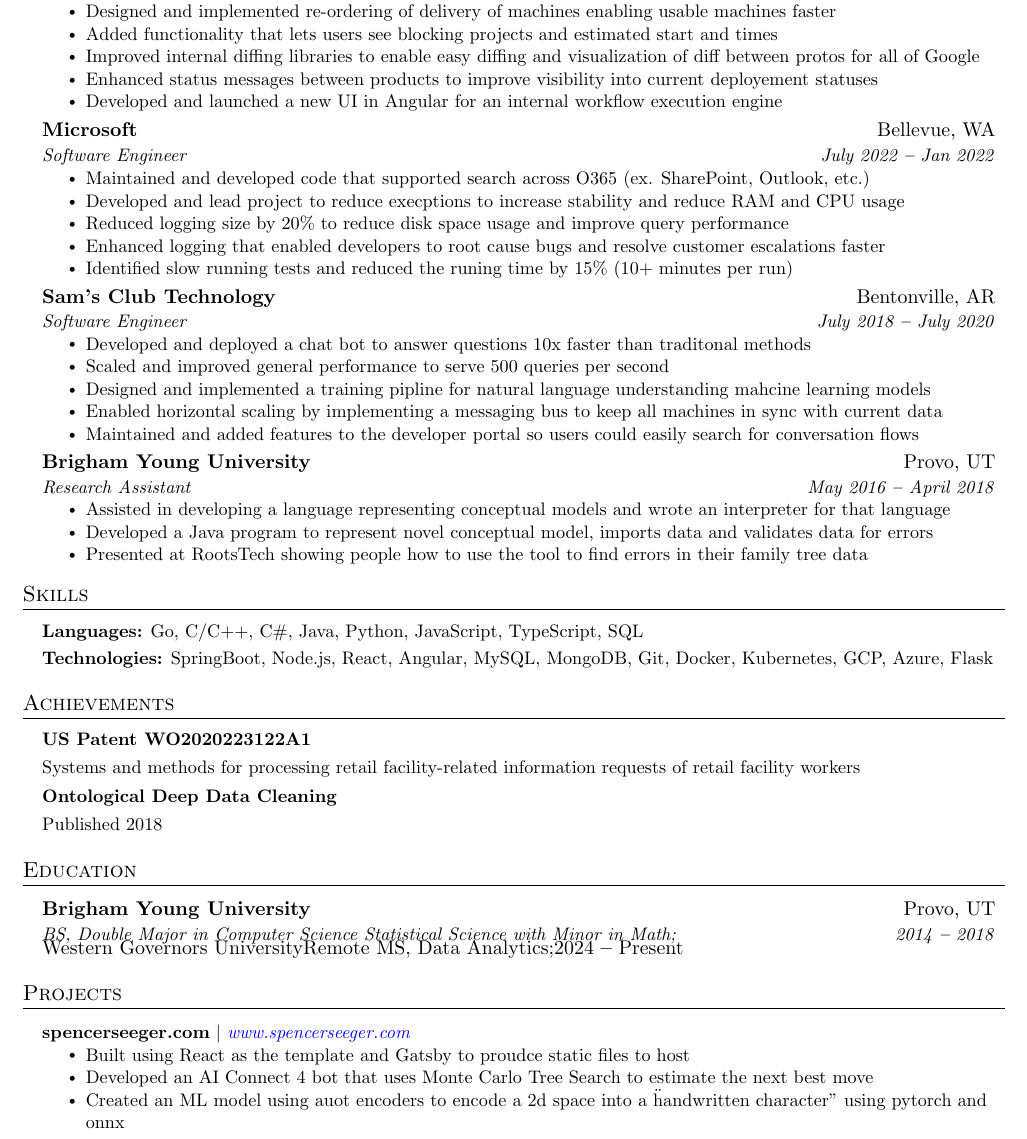
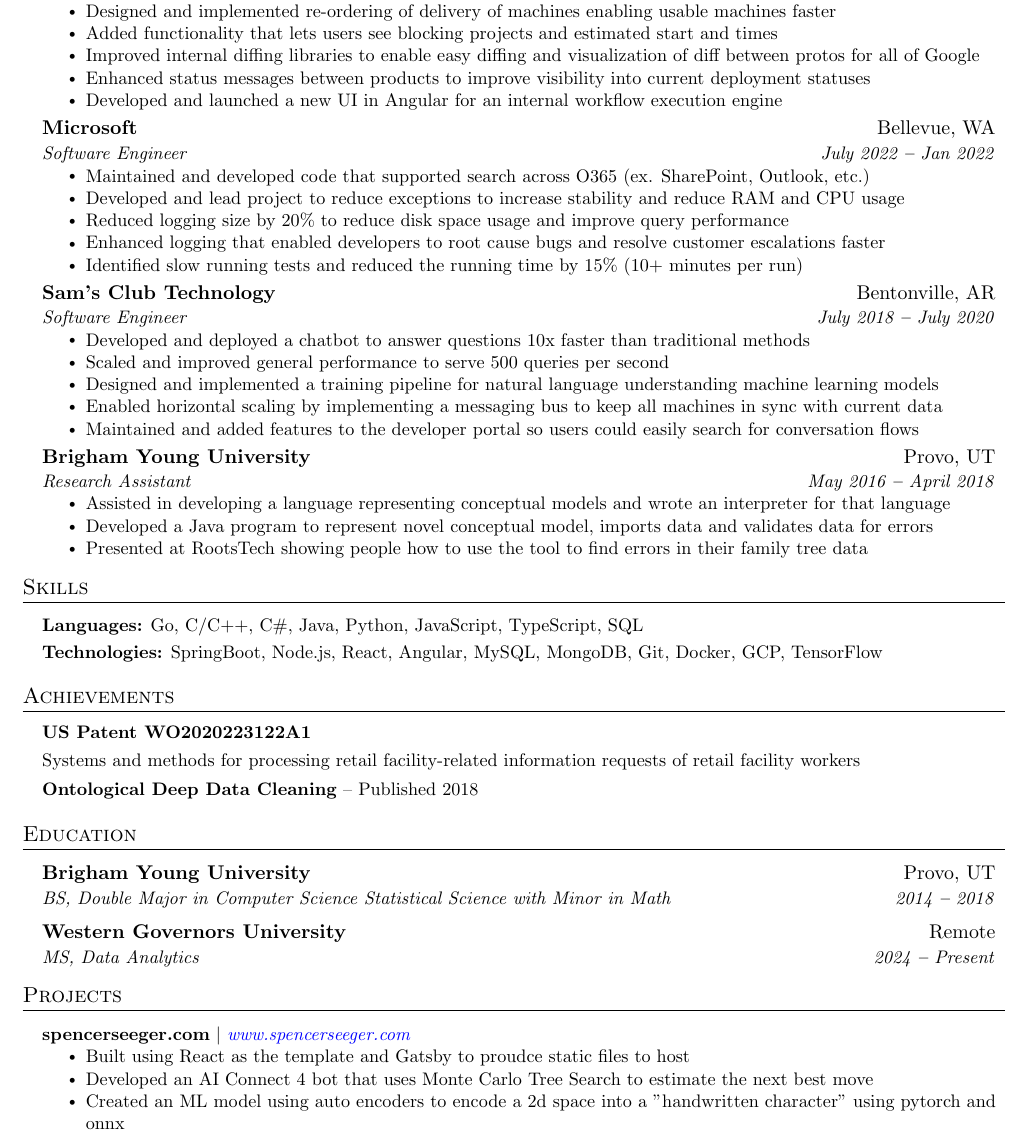
Before and after one commit to spenc53/resume, a LaTeX CV (resume.tex): part of the page, cut so that both start at the same text. Compiled offline with pdfLaTeX.

Commit message:
update resume

```diff
--- a/resume.tex
+++ b/resume.tex
@@ -156,7 +156,7 @@
             \resumeItem{Designed and implemented re-ordering of delivery of machines enabling usable machines faster}
             \resumeItem{Added functionality that lets users see blocking projects and estimated start and times}
             \resumeItem{Improved internal diffing libraries to enable easy diffing and visualization of diff between protos for all of Google}
-            \resumeItem{Enhanced status messages between products to improve visibility into current deployement statuses}
+            \resumeItem{Enhanced status messages between products to improve visibility into current deployment statuses}
             \resumeItem{Developed and launched a new UI in Angular for an internal workflow execution engine}
         \resumeItemListEnd
 
@@ -165,19 +165,19 @@
       {Software Engineer}{July 2022 \textbf{--} Jan 2022}
         \resumeItemListStart
             \resumeItem{Maintained and developed code that supported search across O365 (ex. SharePoint, Outlook, etc.)}
-            \resumeItem{Developed and lead project to reduce execptions to increase stability and reduce RAM and CPU usage}
+            \resumeItem{Developed and lead project to reduce exceptions to increase stability and reduce RAM and CPU usage}
             \resumeItem{Reduced logging size by 20\% to reduce disk space usage and improve query performance}
             \resumeItem{Enhanced logging that enabled developers to root cause bugs and resolve customer escalations faster}
-            \resumeItem{Identified slow running tests and reduced the runing time by 15\% (10+ minutes per run)}
+            \resumeItem{Identified slow running tests and reduced the running time by 15\% (10+ minutes per run)}
         \resumeItemListEnd
 
     \resumeSubheading
       {Sam's Club Technology}{Bentonville, AR}
       {Software Engineer}{July 2018 \textbf{--} July 2020}
         \resumeItemListStart
-            \resumeItem{Developed and deployed a chat bot to answer questions 10x faster than traditonal methods}
+            \resumeItem{Developed and deployed a chatbot to answer questions 10x faster than traditional methods}
             \resumeItem{Scaled and improved general performance to serve 500 queries per second}
-            \resumeItem{Designed and implemented a training pipline for natural language understanding mahcine learning models}
+            \resumeItem{Designed and implemented a training pipeline for natural language understanding machine learning models}
             \resumeItem{Enabled horizontal scaling by implementing a messaging bus to keep all machines in sync with current data}
             \resumeItem{Maintained and added features to the developer portal so users could easily search for conversation flows}
         \resumeItemListEnd
@@ -203,7 +203,7 @@
 
         \textbf{Languages:}{ Go, C/C++, C\#, Java, Python, JavaScript, TypeScript, SQL} \\ \vspace{3pt}
 
-        \textbf{Technologies:}{ SpringBoot, Node.js, React, Angular, MySQL, MongoDB, Git, Docker, Kubernetes, GCP, Azure, Flask} \\ \vspace{3pt}
+        \textbf{Technologies:}{ SpringBoot, Node.js, React, Angular, MySQL, MongoDB, Git, Docker, GCP, TensorFlow} \\ \vspace{3pt}
 
     }}
   \resumeSubHeadingListEnd
@@ -218,9 +218,7 @@
 
         {Systems and methods for processing retail facility-related information requests of retail facility workers}
 
-        \href{https://www.deg.byu.edu/papers/DeepDataCleaning.ER18.pdf}{\textbf{Ontological Deep Data Cleaning}}
-
-        {Published 2018}
+        \href{https://www.deg.byu.edu/papers/DeepDataCleaning.ER18.pdf}{\textbf{Ontological Deep Data Cleaning}} -- {Published 2018}
     }}
   \resumeSubHeadingListEnd
 
@@ -264,7 +263,7 @@
           \resumeItemListStart
             \resumeItem{Built using React as the template and Gatsby to proudce static files to host}
             \resumeItem{Developed an AI Connect 4 bot that uses Monte Carlo Tree Search to estimate the next best move}
-            \resumeItem{Created an ML model using auot encoders to encode a 2d space into a \"handwritten character" using pytorch and onnx}
+            \resumeItem{Created an ML model using auto encoders to encode a 2d space into a "handwritten character" using pytorch and onnx}
           \resumeItemListEnd
 
     \resumeSubHeadingListEnd
```
Also changed, not shown: resume.pdf, resume.tex (5 more changed lines).
